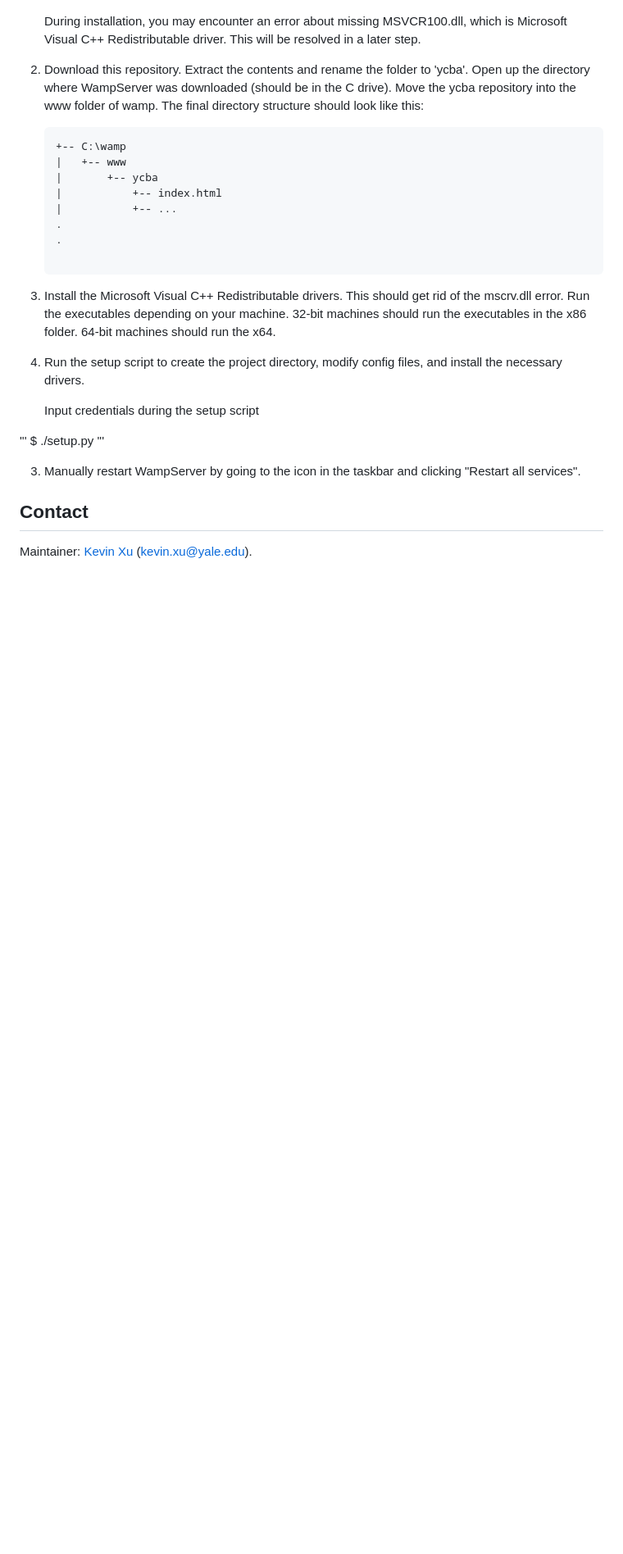
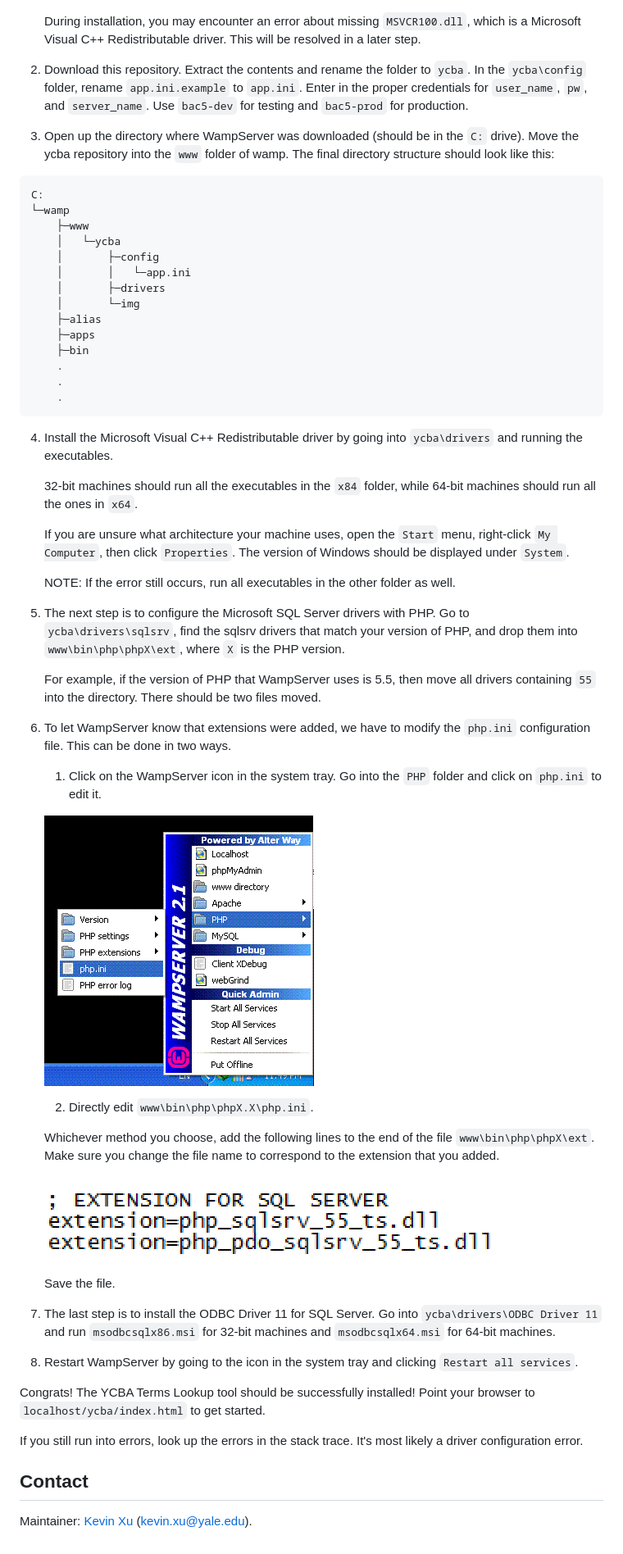
Before and after one commit to kevinaxu/ycba-db, a Markdown page: README.md, the part around the change printed below. Shown: that part at 82% size. Rendered like a GitHub page; pictures changed too: img/php-ini.jpg (added), img/php-ini2.jpg (added); blank space fills up the shorter version.

Commit message:
Finish writing README. Upload additional images.

````diff
--- a/README.md
+++ b/README.md
@@ -17,47 +15,62 @@ Setup
 
 	![wampserver-error](https://github.com/kevinaxu/ycba-db/raw/master/img/wamp-error.jpg "Missing MSVCR100.dll")
 
-	During installation, you may encounter an error about missing MSVCR100.dll, which is Microsoft Visual C++ Redistributable driver. This will be resolved in a later step.
+	During installation, you may encounter an error about missing `MSVCR100.dll`, which is a Microsoft Visual C++ Redistributable driver. This will be resolved in a later step.
+
+2. 	Download this repository. Extract the contents and rename the folder to `ycba`. In the `ycba\config` folder, rename `app.ini.example` to `app.ini`. Enter in the proper credentials for `user_name`, `pw`, and `server_name`. Use `bac5-dev` for testing and `bac5-prod` for production.
+
+3. Open up the directory where WampServer was downloaded (should be in the `C:` drive). Move the ycba repository into the `www` folder of wamp. The final directory structure should look like this:
+
+```
+C:
+└─wamp
+	├─www
+	│   └─ycba
+	│       ├─config
+	│       │   └─app.ini
+	│       ├─drivers
+	│       └─img
+	├─alias
+	├─apps
+	├─bin
+	.
+	.
+	.
+```
+4. Install the Microsoft Visual C++ Redistributable driver by going into `ycba\drivers` and running the executables.
+
+   32-bit machines should run all the executables in the `x84` folder, while 64-bit machines should run all the ones in `x64`.
+
+   If you are unsure what architecture your machine uses, open the `Start` menu, right-click `My Computer`, then click `Properties`. The version of Windows should be displayed under `System`.
+
+   NOTE: If the error still occurs, run all executables in the other folder as well.
+
+5. The next step is to configure the Microsoft SQL Server drivers with PHP. Go to `ycba\drivers\sqlsrv`, find the sqlsrv drivers that match your version of PHP, and drop them into `www\bin\php\phpX\ext`, where `X` is the PHP version.
+
+   For example, if the version of PHP that WampServer uses is 5.5, then move all drivers containing `55` into the directory. There should be two files moved.
+
+6. To let WampServer know that extensions were added, we have to modify the `php.ini` configuration file. This can be done in two ways.
+
+    1. Click on the WampServer icon in the system tray. Go into the `PHP` folder and click on `php.ini` to edit it.
+
+      ![Editing php.ini](https://github.com/kevinaxu/ycba-db/raw/master/img/php-ini.jpg "Edit php.ini")
+
+    2. Directly edit `www\bin\php\phpX.X\php.ini`.
+
+   Whichever method you choose, add the following lines to the end of the file `www\bin\php\phpX\ext`. Make sure you change the file name to correspond to the extension that you added.
+
+   ![Adding extensions to php.ini](https://github.com/kevinaxu/ycba-db/raw/master/img/php-ini2.jpg "Adding extensions to php.ini")
+
+   Save the file.
+
+7. The last step is to install the ODBC Driver 11 for SQL Server. Go into `ycba\drivers\ODBC Driver 11` and run `msodbcsqlx86.msi` for 32-bit machines and `msodbcsqlx64.msi` for 64-bit machines.
+
+8.	Restart WampServer by going to the icon in the system tray and clicking `Restart all services`.
 
 
-2. 	Download this repository. Extract the contents and rename the folder to 'ycba'.
-	Open up the directory where WampServer was downloaded (should be in the C drive).
-	Move the ycba repository into the www folder of wamp. The final directory structure should look like this:
+Congrats! The YCBA Terms Lookup tool should be successfully installed! Point your browser to `localhost/ycba/index.html` to get started.
 
-	```
-	+-- C:\wamp
-	|   +-- www
-	|		+-- ycba
-	| 			+-- index.html
-	| 			+-- ...
-	.
-	.
-
-	```
-
-3. 	Install the Microsoft Visual C++ Redistributable drivers.
-	This should get rid of the mscrv.dll error.
-	Run the executables depending on your machine. 32-bit machines should run the executables
-	in the x86 folder. 64-bit machines should run the x64.
-
-
-
-
-
-
-
-
-
-2.	Run the setup script to create the project directory, modify config files,
-	and install the necessary drivers.
-
-	Input credentials during the setup script
-
-'''
-	$ ./setup.py
-'''
-
-3.	Manually restart WampServer by going to the icon in the taskbar and clicking "Restart all services".
+If you still run into errors, look up the errors in the stack trace. It's most likely a driver configuration error.
 
 Contact
 -------
````
Also changed, not shown: other parts of README.md (+2 -4 lines).
